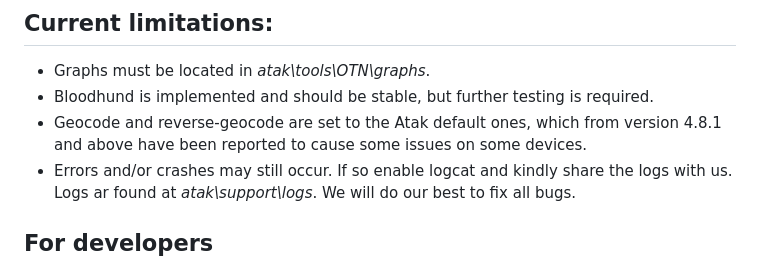
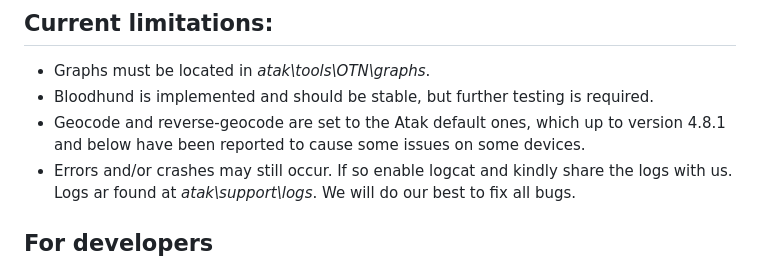
Before and after one commit to L-Belluomini/OTN, a Markdown page: README.md, the part around the change. Rendered like a GitHub page.

```diff
--- a/README.md
+++ b/README.md
@@ -55,7 +55,7 @@ OTN can't directly generate a graph for the routing on the phone itself. For thi
 
 * Graphs must be located in *atak\tools\OTN\graphs*.
 * Bloodhund is implemented and should be stable, but further testing is required.
-* Geocode and reverse-geocode are set to the Atak default ones, which from version 4.8.1 and above have been reported to cause some issues on some devices.
+* Geocode and reverse-geocode are set to the Atak default ones, which up to version 4.8.1 and below have been reported to cause some issues on some devices.
 * Errors and/or crashes may still occur. If so enable logcat and kindly share the logs with us. Logs ar found at *atak\support\logs*. We will do our best to fix all bugs.
 
 ## For developers
```
